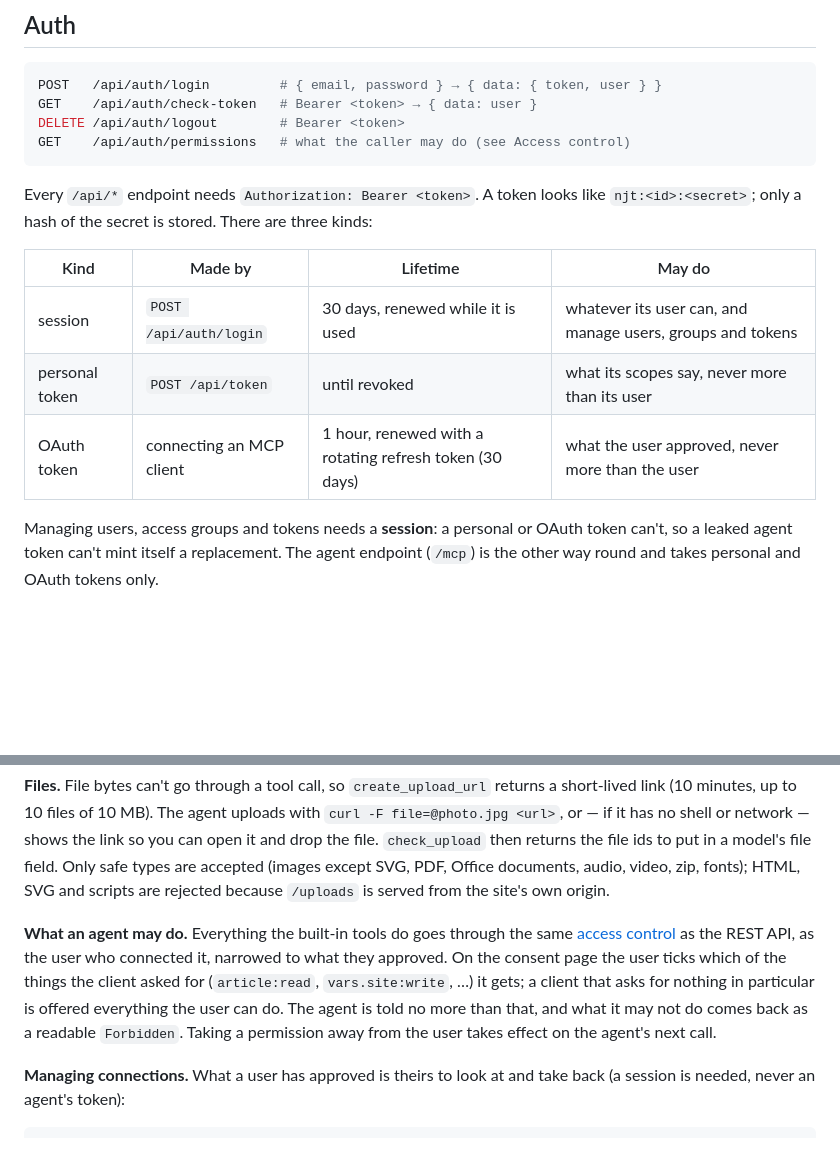
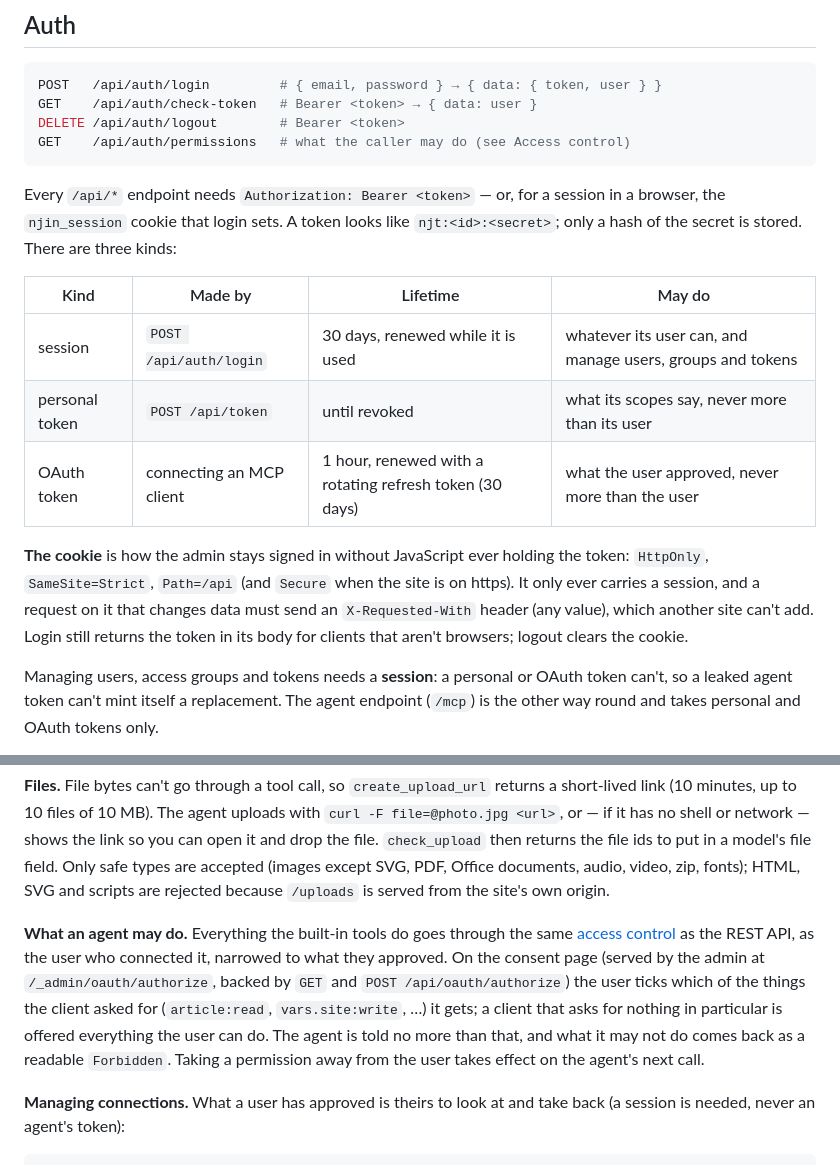
Before and after one commit to njinlabs/njin, a Markdown page: README.md, 2 parts joined by grey strips. GitHub-like rendering; blank space fills up the shorter version.

Commit message:
docs: the session cookie and the admin's authorize page
Co-Authored-By: Claude Sonnet 5.5 <noreply@anthropic.com>

````diff
--- a/README.md
+++ b/README.md
@@ -557,13 +557,15 @@ DELETE /api/auth/logout        # Bearer <token>
 GET    /api/auth/permissions   # what the caller may do (see Access control)
 ```
 
-Every `/api/*` endpoint needs `Authorization: Bearer <token>`. A token looks like `njt:<id>:<secret>`; only a hash of the secret is stored. There are three kinds:
+Every `/api/*` endpoint needs `Authorization: Bearer <token>` — or, for a session in a browser, the `njin_session` cookie that login sets. A token looks like `njt:<id>:<secret>`; only a hash of the secret is stored. There are three kinds:
 
 | Kind | Made by | Lifetime | May do |
 | --- | --- | --- | --- |
 | session | `POST /api/auth/login` | 30 days, renewed while it is used | whatever its user can, and manage users, groups and tokens |
 | personal token | `POST /api/token` | until revoked | what its scopes say, never more than its user |
 | OAuth token | connecting an MCP client | 1 hour, renewed with a rotating refresh token (30 days) | what the user approved, never more than the user |
+
+**The cookie** is how the admin stays signed in without JavaScript ever holding the token: `HttpOnly`, `SameSite=Strict`, `Path=/api` (and `Secure` when the site is on https). It only ever carries a session, and a request on it that changes data must send an `X-Requested-With` header (any value), which another site can't add. Login still returns the token in its body for clients that aren't browsers; logout clears the cookie.
 
 Managing users, access groups and tokens needs a **session**: a personal or OAuth token can't, so a leaked agent token can't mint itself a replacement. The agent endpoint (`/mcp`) is the other way round and takes personal and OAuth tokens only.
 
@@ -699,7 +701,7 @@ export default defineConfig({
 
 **Files.** File bytes can't go through a tool call, so `create_upload_url` returns a short-lived link (10 minutes, up to 10 files of 10 MB). The agent uploads with `curl -F file=@photo.jpg <url>`, or — if it has no shell or network — shows the link so you can open it and drop the file. `check_upload` then returns the file ids to put in a model's file field. Only safe types are accepted (images except SVG, PDF, Office documents, audio, video, zip, fonts); HTML, SVG and scripts are rejected because `/uploads` is served from the site's own origin.
 
-**What an agent may do.** Everything the built-in tools do goes through the same [access control](#access-control) as the REST API, as the user who connected it, narrowed to what they approved. On the consent page the user ticks which of the things the client asked for (`article:read`, `vars.site:write`, …) it gets; a client that asks for nothing in particular is offered everything the user can do. The agent is told no more than that, and what it may not do comes back as a readable `Forbidden`. Taking a permission away from the user takes effect on the agent's next call.
+**What an agent may do.** Everything the built-in tools do goes through the same [access control](#access-control) as the REST API, as the user who connected it, narrowed to what they approved. On the consent page (served by the admin at `/_admin/oauth/authorize`, backed by `GET` and `POST /api/oauth/authorize`) the user ticks which of the things the client asked for (`article:read`, `vars.site:write`, …) it gets; a client that asks for nothing in particular is offered everything the user can do. The agent is told no more than that, and what it may not do comes back as a readable `Forbidden`. Taking a permission away from the user takes effect on the agent's next call.
 
 **Managing connections.** What a user has approved is theirs to look at and take back (a session is needed, never an agent's token):
 
````
